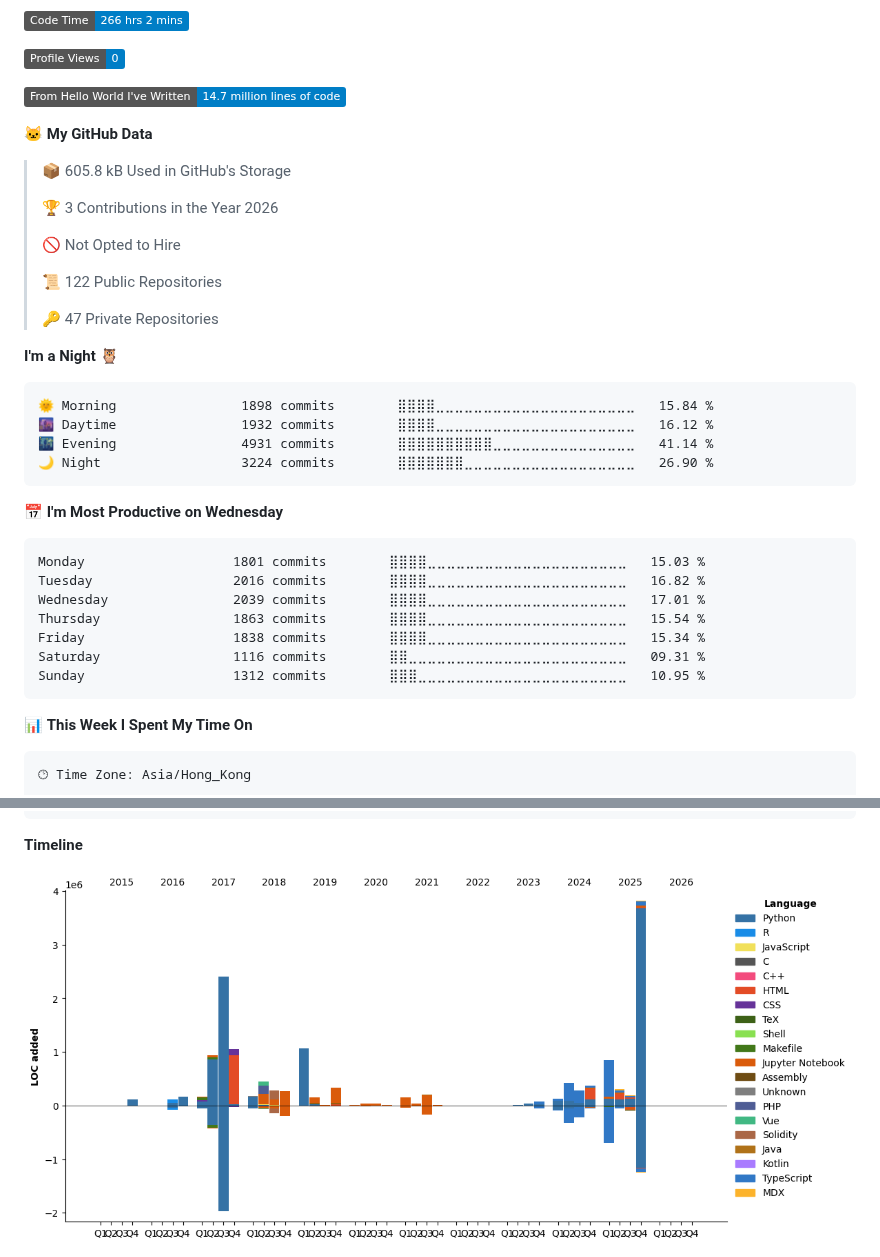
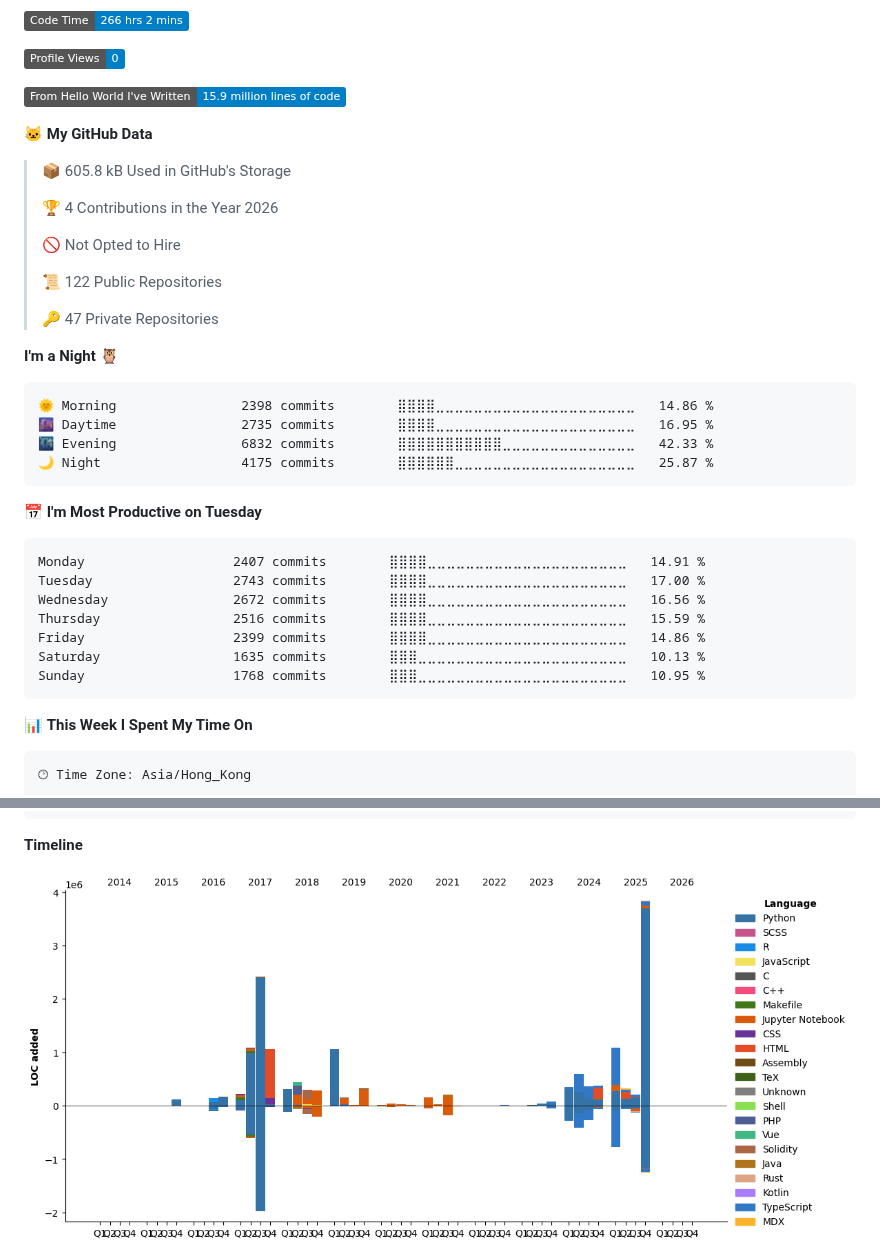
Before and after one commit to dexhunter/dexhunter, a Markdown page: README.md, 2 parts joined by grey strips. GitHub-like rendering; pictures changed too: assets/bar_graph.png; folded sections open; badges without logos.

Commit message:
ci(auto): update dev metrics

````diff
--- a/README.md
+++ b/README.md
@@ -99,13 +99,13 @@ Stylus             2 mins          ⣀⣀⣀⣀⣀⣀⣀⣀⣀⣀⣀⣀⣀⣀⣀
 
 ![Profile Views](http://img.shields.io/badge/Profile%20Views-0-blue)
 
-![Lines of code](https://img.shields.io/badge/From%20Hello%20World%20I%27ve%20Written-14.7%20million%20lines%20of%20code-blue)
+![Lines of code](https://img.shields.io/badge/From%20Hello%20World%20I%27ve%20Written-15.9%20million%20lines%20of%20code-blue)
 
 **🐱 My GitHub Data**
 
 > 📦 605.8 kB Used in GitHub's Storage
  >
-> 🏆 3 Contributions in the Year 2026
+> 🏆 4 Contributions in the Year 2026
  >
 > 🚫 Not Opted to Hire
  >
@@ -116,21 +116,21 @@ Stylus             2 mins          ⣀⣀⣀⣀⣀⣀⣀⣀⣀⣀⣀⣀⣀⣀⣀
 **I'm a Night 🦉**
 
 ```text
-🌞 Morning                1898 commits        ⣿⣿⣿⣿⣀⣀⣀⣀⣀⣀⣀⣀⣀⣀⣀⣀⣀⣀⣀⣀⣀⣀⣀⣀⣀   15.84 %
-🌆 Daytime                1932 commits        ⣿⣿⣿⣿⣀⣀⣀⣀⣀⣀⣀⣀⣀⣀⣀⣀⣀⣀⣀⣀⣀⣀⣀⣀⣀   16.12 %
-🌃 Evening                4931 commits        ⣿⣿⣿⣿⣿⣿⣿⣿⣿⣿⣀⣀⣀⣀⣀⣀⣀⣀⣀⣀⣀⣀⣀⣀⣀   41.14 %
-🌙 Night                  3224 commits        ⣿⣿⣿⣿⣿⣿⣿⣀⣀⣀⣀⣀⣀⣀⣀⣀⣀⣀⣀⣀⣀⣀⣀⣀⣀   26.90 %
+🌞 Morning                2398 commits        ⣿⣿⣿⣿⣀⣀⣀⣀⣀⣀⣀⣀⣀⣀⣀⣀⣀⣀⣀⣀⣀⣀⣀⣀⣀   14.86 %
+🌆 Daytime                2735 commits        ⣿⣿⣿⣿⣀⣀⣀⣀⣀⣀⣀⣀⣀⣀⣀⣀⣀⣀⣀⣀⣀⣀⣀⣀⣀   16.95 %
+🌃 Evening                6832 commits        ⣿⣿⣿⣿⣿⣿⣿⣿⣿⣿⣿⣀⣀⣀⣀⣀⣀⣀⣀⣀⣀⣀⣀⣀⣀   42.33 %
+🌙 Night                  4175 commits        ⣿⣿⣿⣿⣿⣿⣀⣀⣀⣀⣀⣀⣀⣀⣀⣀⣀⣀⣀⣀⣀⣀⣀⣀⣀   25.87 %
 ```
-📅 **I'm Most Productive on Wednesday**
+📅 **I'm Most Productive on Tuesday**
 
 ```text
-Monday                   1801 commits        ⣿⣿⣿⣿⣀⣀⣀⣀⣀⣀⣀⣀⣀⣀⣀⣀⣀⣀⣀⣀⣀⣀⣀⣀⣀   15.03 %
-Tuesday                  2016 commits        ⣿⣿⣿⣿⣀⣀⣀⣀⣀⣀⣀⣀⣀⣀⣀⣀⣀⣀⣀⣀⣀⣀⣀⣀⣀   16.82 %
-Wednesday                2039 commits        ⣿⣿⣿⣿⣀⣀⣀⣀⣀⣀⣀⣀⣀⣀⣀⣀⣀⣀⣀⣀⣀⣀⣀⣀⣀   17.01 %
-Thursday                 1863 commits        ⣿⣿⣿⣿⣀⣀⣀⣀⣀⣀⣀⣀⣀⣀⣀⣀⣀⣀⣀⣀⣀⣀⣀⣀⣀   15.54 %
-Friday                   1838 commits        ⣿⣿⣿⣿⣀⣀⣀⣀⣀⣀⣀⣀⣀⣀⣀⣀⣀⣀⣀⣀⣀⣀⣀⣀⣀   15.34 %
-Saturday                 1116 commits        ⣿⣿⣀⣀⣀⣀⣀⣀⣀⣀⣀⣀⣀⣀⣀⣀⣀⣀⣀⣀⣀⣀⣀⣀⣀   09.31 %
-Sunday                   1312 commits        ⣿⣿⣿⣀⣀⣀⣀⣀⣀⣀⣀⣀⣀⣀⣀⣀⣀⣀⣀⣀⣀⣀⣀⣀⣀   10.95 %
+Monday                   2407 commits        ⣿⣿⣿⣿⣀⣀⣀⣀⣀⣀⣀⣀⣀⣀⣀⣀⣀⣀⣀⣀⣀⣀⣀⣀⣀   14.91 %
+Tuesday                  2743 commits        ⣿⣿⣿⣿⣀⣀⣀⣀⣀⣀⣀⣀⣀⣀⣀⣀⣀⣀⣀⣀⣀⣀⣀⣀⣀   17.00 %
+Wednesday                2672 commits        ⣿⣿⣿⣿⣀⣀⣀⣀⣀⣀⣀⣀⣀⣀⣀⣀⣀⣀⣀⣀⣀⣀⣀⣀⣀   16.56 %
+Thursday                 2516 commits        ⣿⣿⣿⣿⣀⣀⣀⣀⣀⣀⣀⣀⣀⣀⣀⣀⣀⣀⣀⣀⣀⣀⣀⣀⣀   15.59 %
+Friday                   2399 commits        ⣿⣿⣿⣿⣀⣀⣀⣀⣀⣀⣀⣀⣀⣀⣀⣀⣀⣀⣀⣀⣀⣀⣀⣀⣀   14.86 %
+Saturday                 1635 commits        ⣿⣿⣿⣀⣀⣀⣀⣀⣀⣀⣀⣀⣀⣀⣀⣀⣀⣀⣀⣀⣀⣀⣀⣀⣀   10.13 %
+Sunday                   1768 commits        ⣿⣿⣿⣀⣀⣀⣀⣀⣀⣀⣀⣀⣀⣀⣀⣀⣀⣀⣀⣀⣀⣀⣀⣀⣀   10.95 %
 ```
 
 
````
Also changed, not shown: other parts of README.md (+1 -1 lines).
